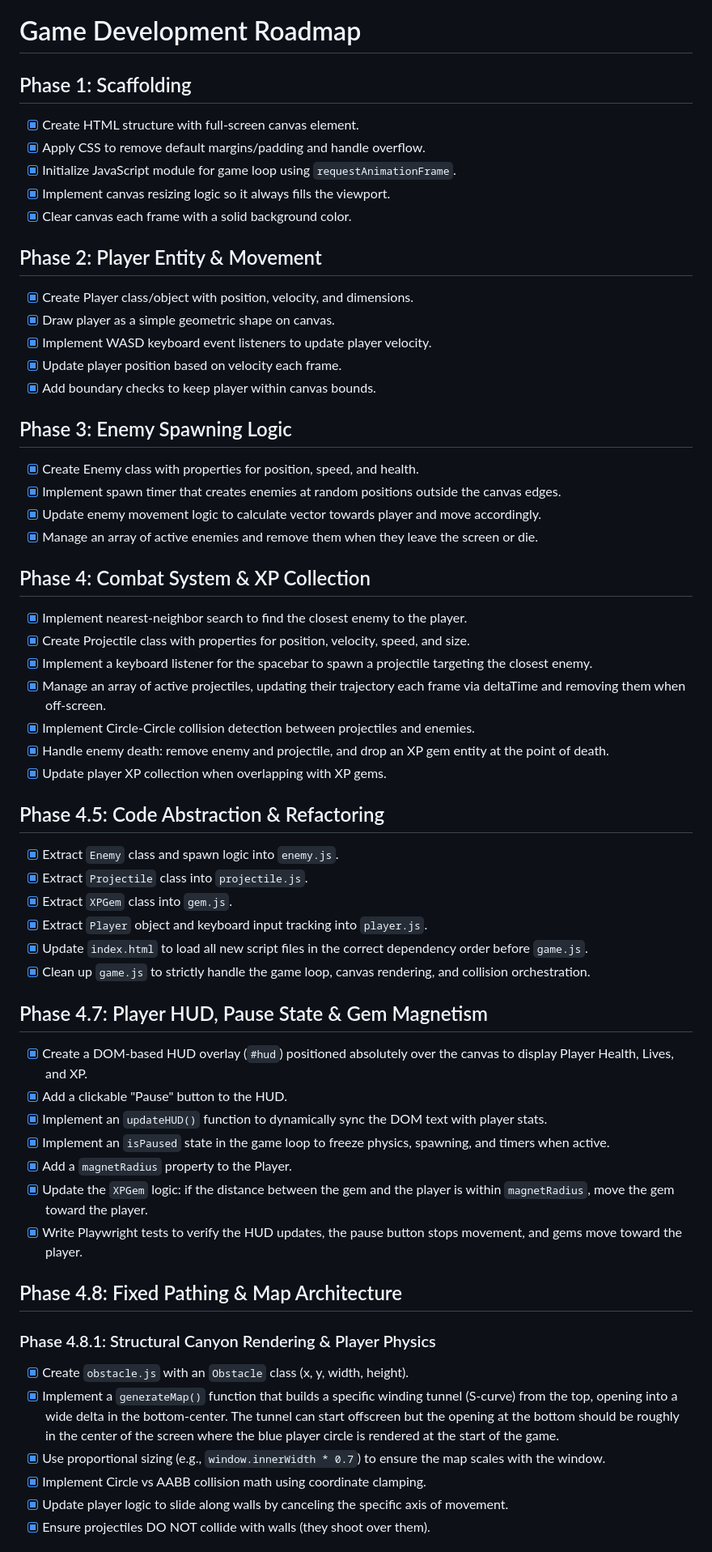
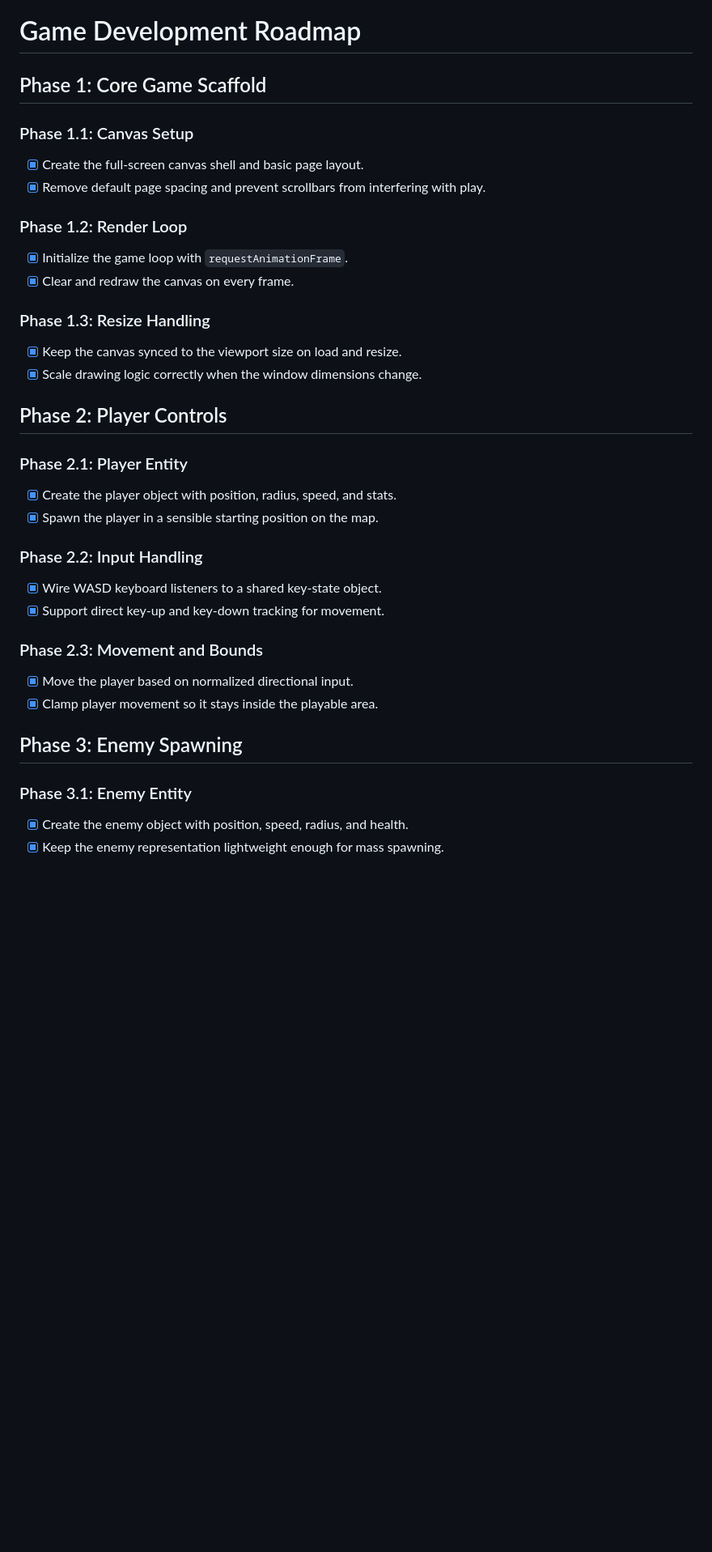
Before and after one commit to gokulmenon/zombie-defense, a Markdown page: PLAN.md, the part around one of its changes. Shown at 81% size. GitHub-like rendering; blank space fills up the shorter version.

Commit message:
Refine roadmap structure and sync notes

```diff
--- a/PLAN.md
+++ b/PLAN.md
@@ -1,57 +1,33 @@
 # Game Development Roadmap
 
-## Phase 1: Scaffolding
-- [x] Create HTML structure with full-screen canvas element.
-- [x] Apply CSS to remove default margins/padding and handle overflow.
-- [x] Initialize JavaScript module for game loop using `requestAnimationFrame`.
-- [x] Implement canvas resizing logic so it always fills the viewport.
-- [x] Clear canvas each frame with a solid background color.
+## Phase 1: Core Game Scaffold
+### Phase 1.1: Canvas Setup
+- [x] Create the full-screen canvas shell and basic page layout.
+- [x] Remove default page spacing and prevent scrollbars from interfering with play.
 
-## Phase 2: Player Entity & Movement
-- [x] Create Player class/object with position, velocity, and dimensions.
-- [x] Draw player as a simple geometric shape on canvas.
-- [x] Implement WASD keyboard event listeners to update player velocity.
-- [x] Update player position based on velocity each frame.
-- [x] Add boundary checks to keep player within canvas bounds.
+### Phase 1.2: Render Loop
+- [x] Initialize the game loop with `requestAnimationFrame`.
+- [x] Clear and redraw the canvas on every frame.
 
-## Phase 3: Enemy Spawning Logic
-- [x] Create Enemy class with properties for position, speed, and health.
-- [x] Implement spawn timer that creates enemies at random positions outside the canvas edges.
-- [x] Update enemy movement logic to calculate vector towards player and move accordingly.
-- [x] Manage an array of active enemies and remove them when they leave the screen or die.
+### Phase 1.3: Resize Handling
+- [x] Keep the canvas synced to the viewport size on load and resize.
+- [x] Scale drawing logic correctly when the window dimensions change.
 
-## Phase 4: Combat System & XP Collection
-- [x] Implement nearest-neighbor search to find the closest enemy to the player.
-- [x] Create Projectile class with properties for position, velocity, speed, and size.
-- [x] Implement a keyboard listener for the spacebar to spawn a projectile targeting the closest enemy.
-- [x] Manage an array of active projectiles, updating their trajectory each frame via deltaTime and removing them when off-screen.
-- [x] Implement Circle-Circle collision detection between projectiles and enemies.
-- [x] Handle enemy death: remove enemy and projectile, and drop an XP gem entity at the point of death.
-- [x] Update player XP collection when overlapping with XP gems.
+## Phase 2: Player Controls
+### Phase 2.1: Player Entity
+- [x] Create the player object with position, radius, speed, and stats.
+- [x] Spawn the player in a sensible starting position on the map.
 
-## Phase 4.5: Code Abstraction & Refactoring
-- [x] Extract `Enemy` class and spawn logic into `enemy.js`.
-- [x] Extract `Projectile` class into `projectile.js`.
-- [x] Extract `XPGem` class into `gem.js`.
-- [x] Extract `Player` object and keyboard input tracking into `player.js`.
-- [x] Update `index.html` to load all new script files in the correct dependency order before `game.js`.
-- [x] Clean up `game.js` to strictly handle the game loop, canvas rendering, and collision orchestration.
+### Phase 2.2: Input Handling
+- [x] Wire WASD keyboard listeners to a shared key-state object.
+- [x] Support direct key-up and key-down tracking for movement.
 
-## Phase 4.7: Player HUD, Pause State & Gem Magnetism
-- [x] Create a DOM-based HUD overlay (`#hud`) positioned absolutely over the canvas to display Player Health, Lives, and XP.
-- [x] Add a clickable "Pause" button to the HUD.
-- [x] Implement an `updateHUD()` function to dynamically sync the DOM text with player stats.
-- [x] Implement an `isPaused` state in the game loop to freeze physics, spawning, and timers when active.
-- [x] Add a `magnetRadius` property to the Player.
-- [x] Update the `XPGem` logic: if the distance between the gem and the player is within `magnetRadius`, move the gem toward the player.
-- [x] Write Playwright tests to verify the HUD updates, the pause button stops movement, and gems move toward the player.
+### Phase 2.3: Movement and Bounds
+- [x] Move the player based on normalized directional input.
+- [x] Clamp player movement so it stays inside the playable area.
 
-## Phase 4.8: Fixed Pathing & Map Architecture
-### Phase 4.8.1: Structural Canyon Rendering & Player Physics
-- [x] Create `obstacle.js` with an `Obstacle` class (x, y, width, height).
-- [x] Implement a `generateMap()` function that builds a specific winding tunnel (S-curve) from the top, opening into a wide delta in the bottom-center. The tunnel can start offscreen but the opening at the bottom should be roughly in the center of the screen where the blue player circle is rendered at the start of the game.
-- [x] Use proportional sizing (e.g., `window.innerWidth * 0.7`) to ensure the map scales with the window.
-- [x] Implement Circle vs AABB collision math using coordinate clamping.
-- [x] Update player logic to slide along walls by canceling the specific axis of movement.
-- [x] Ensure projectiles DO NOT collide with walls (they shoot over them).
+## Phase 3: Enemy Spawning
+### Phase 3.1: Enemy Entity
+- [x] Create the enemy object with position, speed, radius, and health.
+- [x] Keep the enemy representation lightweight enough for mass spawning.
 
```
Also changed, not shown: other parts of PLAN.md (+96 -50 lines), docs/plan-sync.md (added, +170 -0 lines).
